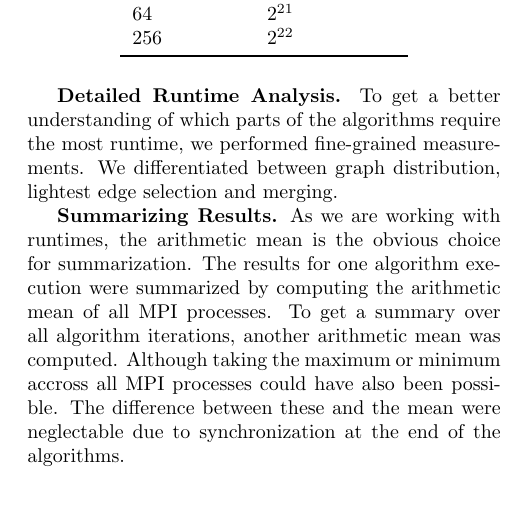
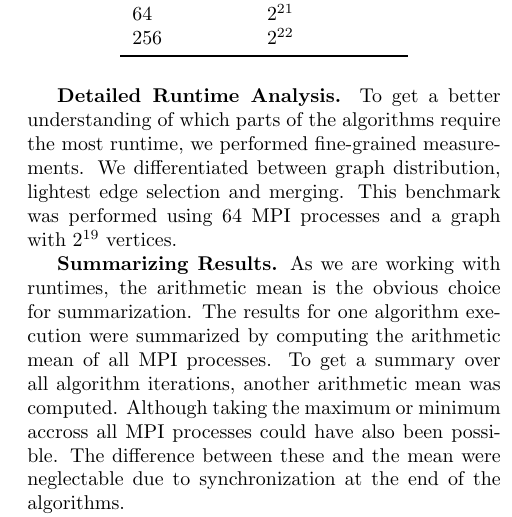
Before and after one commit to ansamuel/parallel-boruvka-project-report, a LaTeX paper (report/report.tex): part of one column of page 5 of 8, cut so that both start at the same text. Compiled offline with pdfLaTeX.

Commit message:
Add information on detailed runtime analysis to benchmark description

```diff
--- a/report/report.tex
+++ b/report/report.tex
@@ -472,8 +472,8 @@ was performed using graphs with $2^{20}$ vertices. The number of MPI processes w
 
 \mypar{Detailed Runtime Analysis}
 To get a better understanding of which parts of the algorithms require the most runtime, we performed fine-grained
-measurements. We differentiated between graph distribution, lightest edge selection and merging.
-% TODO add graph sizes and mpi node count
+measurements. We differentiated between graph distribution, lightest edge selection and merging. This benchmark was
+performed using $64$ MPI processes and a graph with $2^{19}$ vertices.
 
 \mypar{Summarizing Results}
 As we are working with runtimes, the arithmetic mean is the obvious choice for summarization. The results for one
```
Also changed, not shown: report/report.tex (2 more changed lines).
